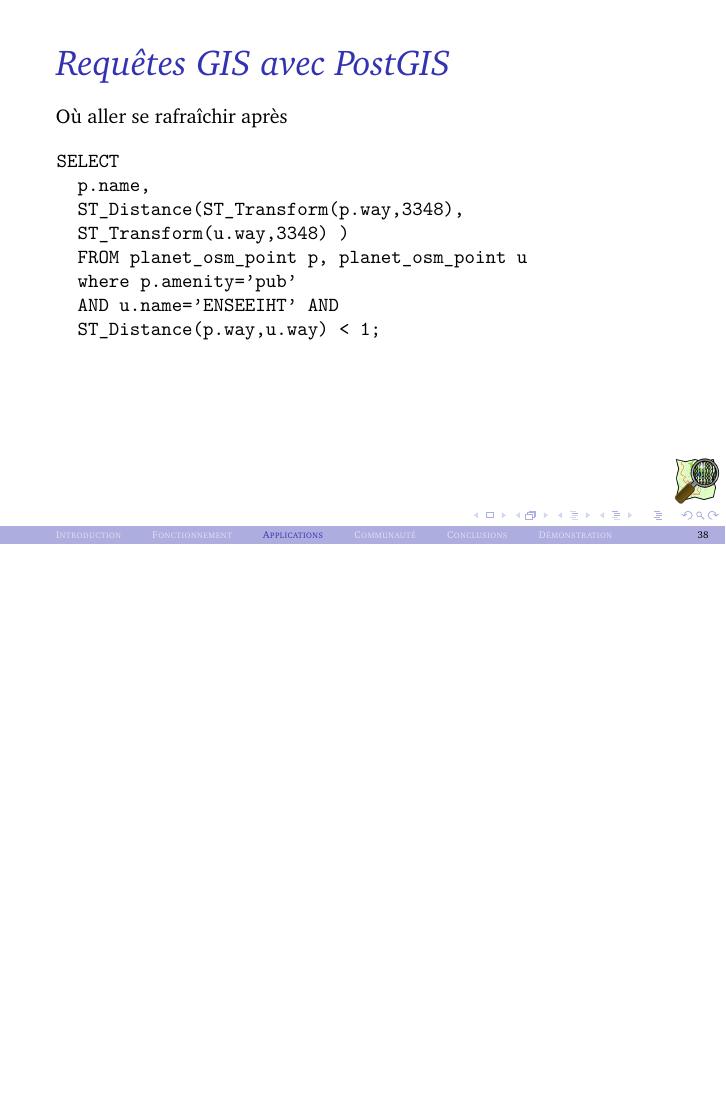
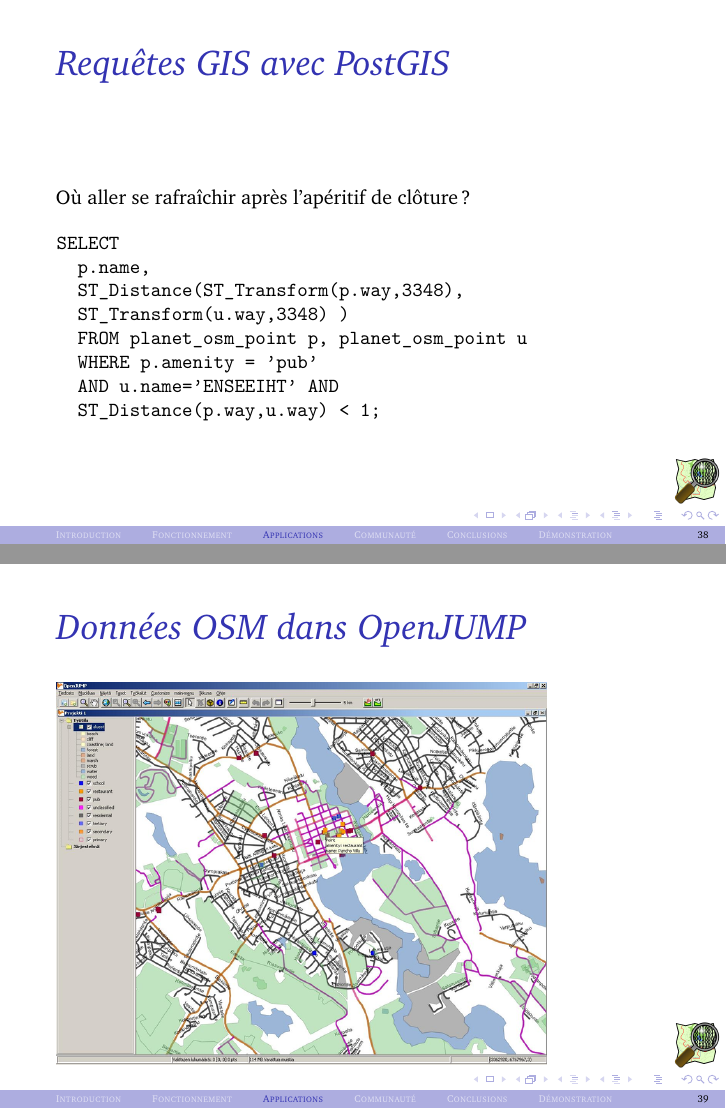
Before and after one commit to emarsden/osm-toulibre-200912, LaTeX slides (osm-slides.tex, which reads osm-technique.tex): page 50 of 65 before the commit and pages 50 and 51 of 66 after it, the two joined at a grey line, the shorter picture padded with empty space. Compiled offline with pdfLaTeX.

Commit message:
Logo PostGIS + screenshot OpenJUMP

```diff
--- a/osm-technique.tex
+++ b/osm-technique.tex
@@ -231,20 +231,21 @@
 \end{itemize}
 
 Feuilles de style mapnik permettent de personnaliser le rendu (si
-compatible avec filtrage osm2pgsql
+compatible avec filtrage osm2pgsql)
 }
 
 
-\begin{frame}[fragile]{Requêtes GIS avec PostGIS}
+\begin{frame}[fragile]{Requêtes GIS avec PostGIS} \vfill
 
-Où aller se rafraîchir après
+Où aller se rafraîchir après l'apéritif de clôture?
+
 \begin{verbatim}
 SELECT
   p.name,
   ST_Distance(ST_Transform(p.way,3348),
   ST_Transform(u.way,3348) )
   FROM planet_osm_point p, planet_osm_point u
-  where p.amenity='pub'
+  WHERE p.amenity = 'pub'
   AND u.name='ENSEEIHT' AND
   ST_Distance(p.way,u.way) < 1;
 \end{verbatim}
@@ -252,5 +253,9 @@
 \end{frame}
 
 
+\begin{frame}[fragile]{Données OSM dans OpenJUMP} \vfill
+\includegraphics[width=0.8\textwidth]{figures/osm-openjump}
+\end{frame}
+
 
 %% EOF
```
Also changed, not shown: osm-communaute.tex (+2 -0 lines), figures/osm-openjump.png (added), figures/postgis-logo.png (added), osm-technique.tex (6 more changed lines), 1 other file.
